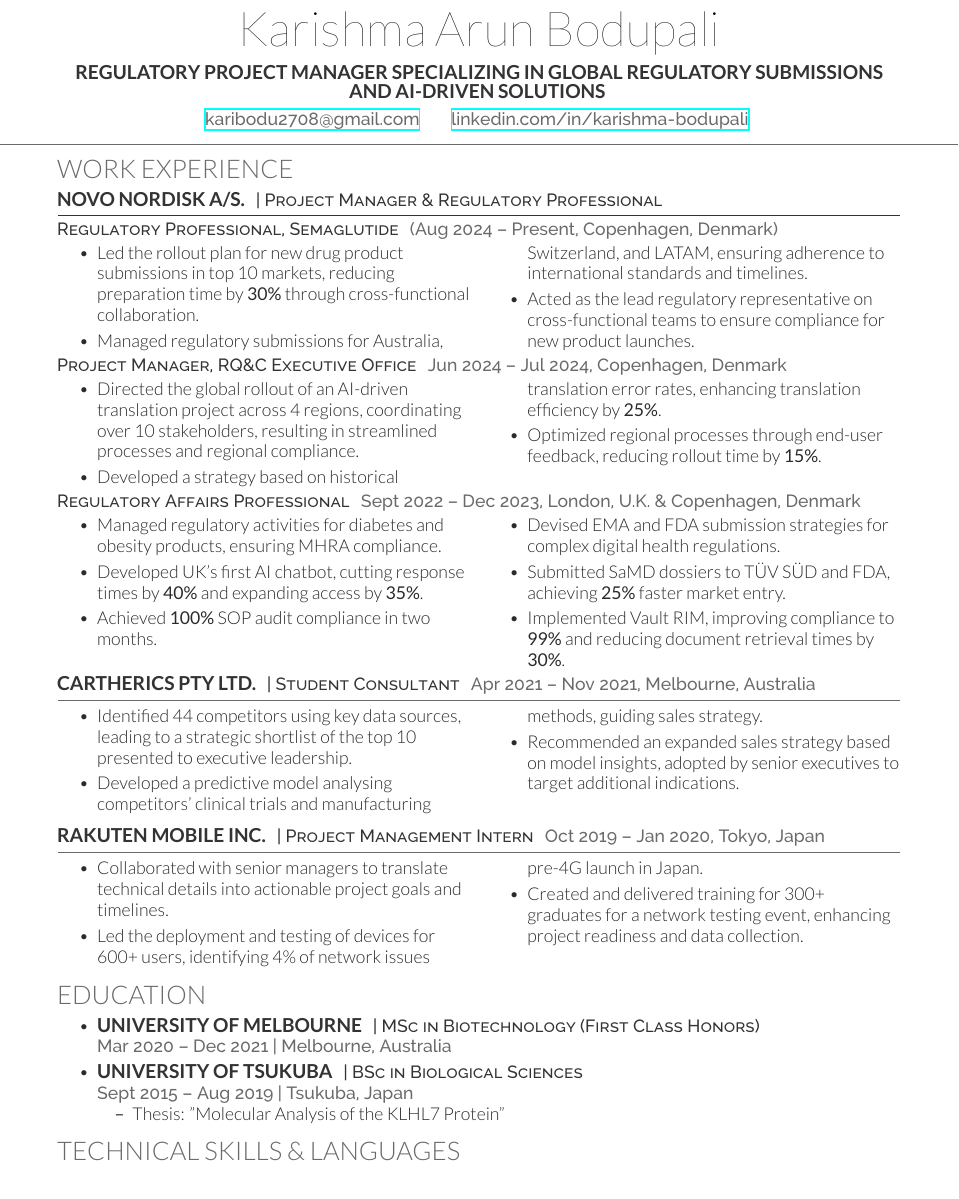
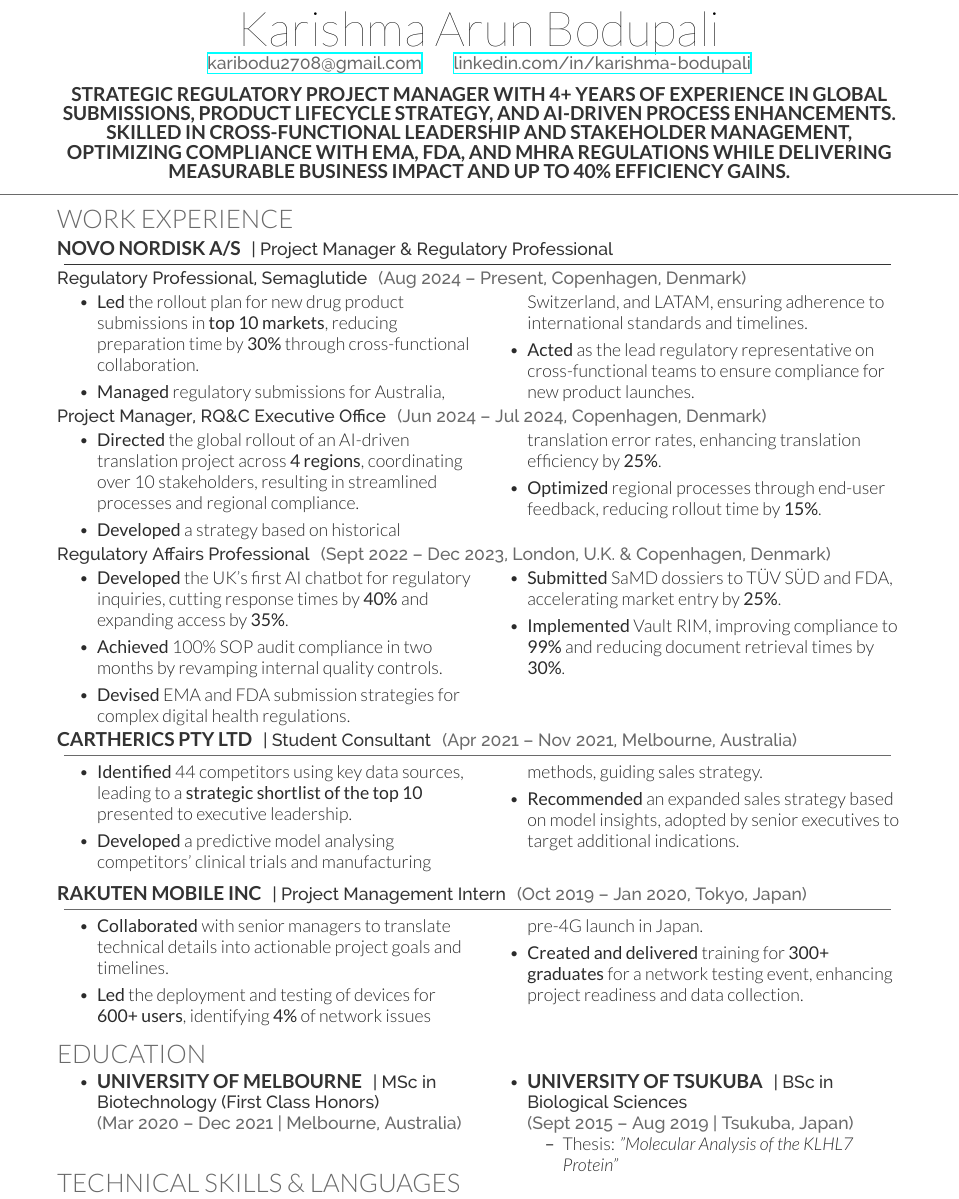
Before and after one commit to shashwatdalal/shashwatdalal.github.io, a LaTeX CV (Karishma_CV.tex): part of the page, cut so that both start at the same text. Compiled offline with XeLaTeX.

Commit message:
optimize wording

```diff
--- a/Karishma_CV.tex
+++ b/Karishma_CV.tex
@@ -1,8 +1,10 @@
 \documentclass[a4paper]{deedy-resume} % Use A4 paper
 \usepackage{enumitem}
 \usepackage{multicol}
-\setlist[itemize]{topsep=-2pt,itemsep=-1pt,partopsep=4pt,parsep=4pt}
+\setlist[itemize]{topsep=-2pt,itemsep=0pt,partopsep=4pt,parsep=4pt} % Tighter spacing for compactness
 \setlist[description]{topsep=0pt,itemsep=2pt,partopsep=4pt,parsep=4pt}
+
+% Define custom colors for headings and rules
 
 \begin{document}
 
@@ -11,128 +13,133 @@
 %----------------------------------------------------------------------------------------
 
 \namesection{Karishma}{Arun Bodupali}{
+    \vspace{-5pt}
+    \urlstyle{same}\url{karibodu2708@gmail.com} \hspace{0.5cm} \urlstyle{same}\url{linkedin.com/in/karishma-bodupali}
+    \begin{center}
+        \runsubsection{Strategic regulatory project manager with 4+ years of experience in global submissions, product lifecycle strategy,
+        and AI-driven process enhancements. Skilled in cross-functional leadership and stakeholder management, optimizing compliance with EMA, FDA, and
+         MHRA regulations while delivering measurable business impact and up to 40\% efficiency gains.}
+    \end{center}
     \vspace{-10pt}
-    \begin{center}
-        \runsubsection{
-            Regulatory Project Manager specializing in global regulatory submissions and AI-driven solutions
-        }
-    \end{center}
-    \vspace{-5pt}
-    \urlstyle{same}\url{karibodu2708@gmail.com}
-    \hspace{0.5cm}
-    \urlstyle{same}\url{linkedin.com/in/karishma-bodupali} % Update with actual URL if available
 }
-
-%------------------------------------------------
+%----------------------------------------------------------------------------------------
 % Work Experience
-%------------------------------------------------
+%----------------------------------------------------------------------------------------
 
 \vspace{-10pt}
 \section{Work Experience}
 
-\runsubsection{Novo Nordisk A/S.}
-\descript{| Project Manager \& Regulatory Professional}
+\runsubsection{\textbf{Novo Nordisk A/S}}
+\descript{| \textbf{Project Manager \& Regulatory Professional}}
 \begin{center}
     \vspace{-17pt}
-    \line(1,0){525}
+    \rule{0.98\linewidth}{0.5pt}
     \vspace{-11pt}
 \end{center}
-    \runsubsubsection{Regulatory Professional, Semaglutide}
-    \location{(Aug 2024 – Present, Copenhagen, Denmark)}
+    \runsubsubsection{\textbf{Regulatory Professional, Semaglutide}}
+    \location{\textbf{(Aug 2024 – Present, Copenhagen, Denmark)}}
     \vspace{-10pt}
     \begin{multicols}{2}
         \begin{itemize}
-            \item Led the rollout plan for new drug product submissions in top 10 markets, reducing preparation time by \textbf{30\%} through cross-functional collaboration.
-            \item Managed regulatory submissions for Australia, Switzerland, and LATAM, ensuring adherence to international standards and timelines.
-            \item Acted as the lead regulatory representative on cross-functional teams to ensure compliance for new product launches.
+            \item \textbf{Led} the rollout plan for new drug product submissions in \textbf{top 10 markets}, reducing preparation time by \textbf{30\%} through cross-functional collaboration.
+            \item \textbf{Managed} regulatory submissions for Australia, Switzerland, and LATAM, ensuring adherence to international standards and timelines.
+            \item \textbf{Acted} as the lead regulatory representative on cross-functional teams to ensure compliance for new product launches.
         \end{itemize}
     \end{multicols}
 \vspace{-10pt}
-    \runsubsubsection{Project Manager, RQ\&C Executive Office}
-    \location{Jun 2024 – Jul 2024,  Copenhagen, Denmark}
+    \runsubsubsection{\textbf{Project Manager, RQ\&C Executive Office}}
+    \location{\textbf{(Jun 2024 – Jul 2024, Copenhagen, Denmark)}}
     \vspace{-10pt}
     \begin{multicols}{2}
         \begin{itemize}
-            \item Directed the global rollout of an AI-driven translation project across 4 regions, coordinating over 10 stakeholders, resulting in streamlined processes and regional compliance.
-            \item Developed a strategy based on historical translation error rates, enhancing translation efficiency by \textbf{25\%}.
-            \item Optimized regional processes through end-user feedback, reducing rollout time by \textbf{15\%}.
+            \item \textbf{Directed} the global rollout of an AI-driven translation project across \textbf{4 regions}, coordinating over 10 stakeholders, resulting in streamlined processes and regional compliance.
+            \item \textbf{Developed} a strategy based on historical translation error rates, enhancing translation efficiency by \textbf{25\%}.
+            \item \textbf{Optimized} regional processes through end-user feedback, reducing rollout time by \textbf{15\%}.
         \end{itemize}
     \end{multicols}
 \vspace{-10pt}
-\runsubsubsection{Regulatory Affairs Professional}
-\location{Sept 2022 – Dec 2023, London, U.K. \& Copenhagen, Denmark}
+\runsubsubsection{\textbf{Regulatory Affairs Professional}}
+\location{\textbf{(Sept 2022 – Dec 2023, London, U.K. \& Copenhagen, Denmark)}}
 \vspace{-10pt}
 \begin{multicols}{2}
     \begin{itemize}
-        \item Managed regulatory activities for diabetes and obesity products, ensuring MHRA compliance.
-        \item Developed UK's first AI chatbot, cutting response times by \textbf{40\%} and expanding access by \textbf{35\%}.
-        \item Achieved \textbf{100\%} SOP audit compliance in two months.
+        \item \textbf{Developed} the UK's first AI chatbot for regulatory inquiries, cutting response times by \textbf{40\%} and expanding access by \textbf{35\%}.
+        \item \textbf{Achieved} 100\% SOP audit compliance in two months by revamping internal quality controls.
+        \item \textbf{Devised} EMA and FDA submission strategies for complex digital health regulations.
     \end{itemize}
     \columnbreak
     \begin{itemize}
-        \item Devised EMA and FDA submission strategies for complex digital health regulations.
-        \item Submitted SaMD dossiers to TÜV SÜD and FDA, achieving \textbf{25\%} faster market entry.
-        \item Implemented Vault RIM, improving compliance to \textbf{99\%} and reducing document retrieval times by \textbf{30\%}.
+        \item \textbf{Submitted} SaMD dossiers to TÜV SÜD and FDA, accelerating market entry by \textbf{25\%}.
+        \item \textbf{Implemented} Vault RIM, improving compliance to \textbf{99\%} and reducing document retrieval times by \textbf{30\%}.
     \end{itemize}
 \end{multicols}
 
 \vspace{-10pt}
 
-\runsubsection{Cartherics Pty Ltd.}
-\runsubsubsection{| Student Consultant}
-\location{Apr 2021 – Nov 2021, Melbourne, Australia}
+\runsubsection{\textbf{Cartherics Pty Ltd}}
+\runsubsubsection{| \textbf{Student Consultant}}
+\location{\textbf{(Apr 2021 – Nov 2021, Melbourne, Australia)}}
 \begin{center}
     \vspace{-17pt}
-    \line(1,0){525}
+    \rule{0.98\linewidth}{0.5pt}
     \vspace{-11pt}
 \end{center}
 \vspace{-10pt}
 \begin{multicols}{2}
     \begin{itemize}
-        \item Identified 44 competitors using key data sources, leading to a strategic shortlist of the top 10 presented to executive leadership.
-        \item Developed a predictive model analysing competitors' clinical trials and manufacturing methods, guiding sales strategy.
-        \item Recommended an expanded sales strategy based on model insights, adopted by senior executives to target additional indications.
+        \item \textbf{Identified} 44 competitors using key data sources, leading to a \textbf{strategic shortlist of the top 10} presented to executive leadership.
+        \item \textbf{Developed} a predictive model analysing competitors' clinical trials and manufacturing methods, guiding sales strategy.
+        \item \textbf{Recommended} an expanded sales strategy based on model insights, adopted by senior executives to target additional indications.
     \end{itemize}
 \end{multicols}
 \vspace{-5pt}
-\runsubsection{Rakuten Mobile Inc.}
-\runsubsubsection{| Project Management Intern}
-\location{Oct 2019 – Jan 2020, Tokyo, Japan}
+
+\runsubsection{\textbf{Rakuten Mobile Inc}}
+\runsubsubsection{| \textbf{Project Management Intern}}
+\location{\textbf{(Oct 2019 – Jan 2020, Tokyo, Japan)}}
 \begin{center}
     \vspace{-17pt}
-    \line(1,0){525}
+    \rule{0.98\linewidth}{0.5pt}
     \vspace{-11pt}
 \end{center}
 
 \vspace{-10pt}
 \begin{multicols}{2}
     \begin{itemize}
-        \item Collaborated with senior managers to translate technical details into actionable project goals and timelines.
-        \item Led the deployment and testing of devices for 600+ users, identifying 4\% of network issues pre-4G launch in Japan.
-        \item Created and delivered training for 300+ graduates for a network testing event, enhancing project readiness and data collection.
+        \item \textbf{Collaborated} with senior managers to translate technical details into actionable project goals and timelines.
+        \item \textbf{Led} the deployment and testing of devices for \textbf{600+ users}, identifying \textbf{4\%} of network issues pre-4G launch in Japan.
+        \item \textbf{Created and delivered} training for \textbf{300+ graduates} for a network testing event, enhancing project readiness and data collection.
     \end{itemize}
 \end{multicols}
-%------------------------------------------------
+
+%----------------------------------------------------------------------------------------
 % Education
-%------------------------------------------------
+%----------------------------------------------------------------------------------------
+
 \vspace{-10pt}
 \section{Education}
-\begin{itemize}
-    \item \runsubsection{University of Melbourne}
-    \descript{| MSc in Biotechnology (First Class Honors)}
-    \location{Mar 2020 – Dec 2021 | Melbourne, Australia}
-    \item \runsubsection{University of Tsukuba}
-    \descript{| BSc in Biological Sciences}
-    \location{Sept 2015 – Aug 2019 | Tsukuba, Japan}
-    \vspace{-2pt}
+\vspace{-10pt}
+\begin{multicols}{2}
     \begin{itemize}
-        \item Thesis: "Molecular Analysis of the KLHL7 Protein"
+        \item \runsubsection{\textbf{University of Melbourne}}
+        \descript{| \textbf{MSc in Biotechnology (First Class Honors)}}
+        \location{\textbf{(Mar 2020 – Dec 2021 | Melbourne, Australia)}}
+        \columnbreak
+        \item \runsubsection{\textbf{University of Tsukuba}}
+        \descript{| \textbf{BSc in Biological Sciences}}
+        \location{\textbf{(Sept 2015 – Aug 2019 | Tsukuba, Japan)}}
+        \vspace{-2pt}
+        \begin{itemize}
+            \item Thesis: \textit{"Molecular Analysis of the KLHL7 Protein"}
+        \end{itemize}
     \end{itemize}
-\end{itemize}
-%------------------------------------------------
+\end{multicols}
+\vspace{-5pt}
+%----------------------------------------------------------------------------------------
 % Technical Skills & Languages
-%------------------------------------------------
-\vspace{-5pt}
+%----------------------------------------------------------------------------------------
+
+\vspace{-25pt}
 \section{Technical Skills \& Languages}
 \vspace{-10pt}
 \begin{multicols}{2}
```
Also changed, not shown: Karishma_CV.tex (14 more changed lines).
